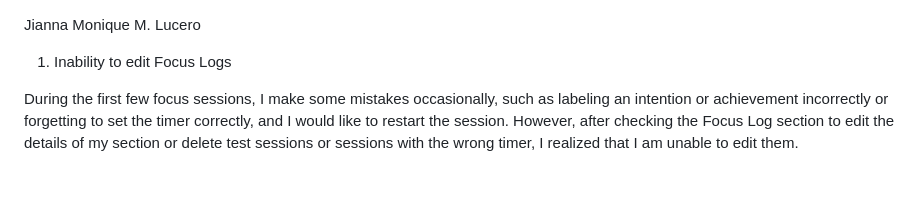
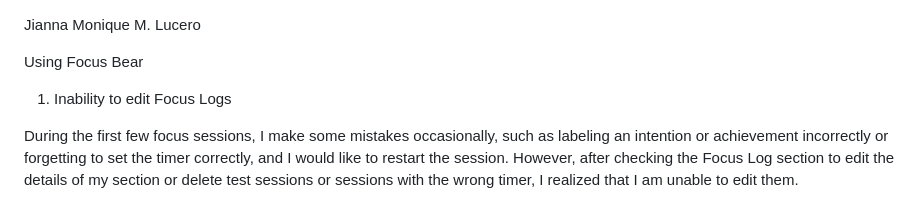
Before and after one commit to Mamon81/Lucero_intern_repo, a Markdown page: Milestones/milestone_1/using_focus_bear.md, the part around the change. Rendered like a GitHub page; blank space fills up the shorter version.

```diff
--- a/Milestones/milestone_1/using_focus_bear.md
+++ b/Milestones/milestone_1/using_focus_bear.md
@@ -1,4 +1,6 @@
 Jianna Monique M. Lucero
+
+Using Focus Bear
 
 1. Inability to edit Focus Logs
 
```
